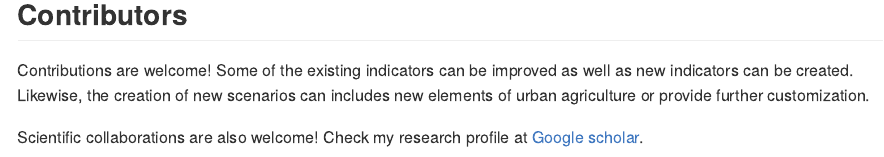
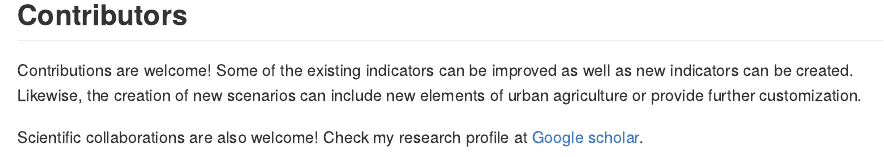
Before and after one commit to icra/ediblecity, an R Markdown document (README.Rmd): the page in a window 1100 px wide, from 2220 px down. The pictures show the output file README.md that the author committed with the source, drawn offline in the style of GitHub; badge pictures from the web are left out.

Commit message:
fix spelling issues

```diff
--- a/README.Rmd
+++ b/README.Rmd
@@ -71,6 +71,6 @@ knitr::kable(city_functions)
 
 ## Contributors
 
-Contributions are welcome! Some of the existing indicators can be improved as well as new indicators can be created. Likewise, the creation of new scenarios can includes new elements of urban agriculture or provide further customization.
+Contributions are welcome! Some of the existing indicators can be improved as well as new indicators can be created. Likewise, the creation of new scenarios can include new elements of urban agriculture or provide further customization.
 
 Scientific collaborations are also welcome! Check my research profile at [Google scholar](https://scholar.google.com/citations?user=zP9DBLMAAAAJ&hl=ca).
```
Also changed, not shown: R/indicator_runoff.R (+2 -2 lines), README.md, 1 other file.
